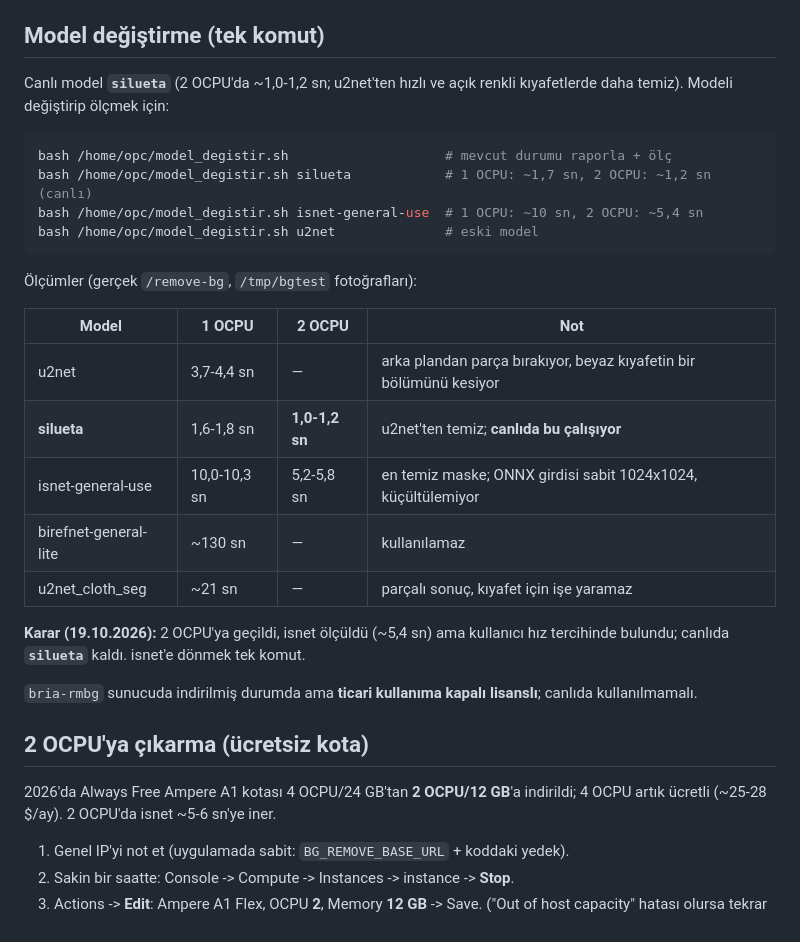
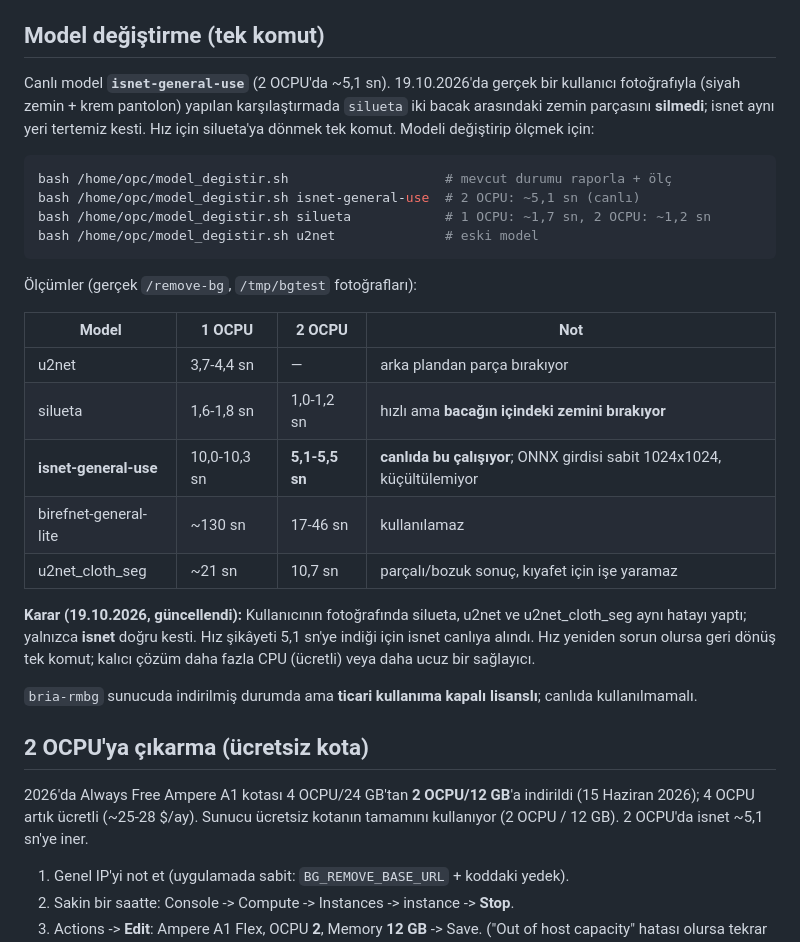
Before and after one commit to ayberkzcn9/FitCheck2-ios, a Markdown page: sunucu/KURULUM.md, the part around the change. Rendered like a GitHub page.

Commit message:
sunucu: isnet-general-use canliya alindi (kullanici fotografi kaniti)
Kullanicinin gercek fotoğrafinda (siyah zemin + krem pantolon) silueta, u2net
ve u2net_cloth_seg iki bacak arasindaki zemin parcasini silmedi; yalnizca
isnet tertemiz kesti. 2 OCPU'da 5,1 sn olculdu (onceki 10-13 sn'den indi).

- KURULUM.md: canli model, guncel olcum tablosu, karar notu.
- Ucretsiz kota Haziran 2026'da 2 OCPU/12 GB'a indigi icin 4 OCPU'nun ucretli
  oldugu acikca yazildi.

````diff
--- a/sunucu/KURULUM.md
+++ b/sunucu/KURULUM.md
@@ -145,13 +145,15 @@ sudo systemctl restart fitcheck-bg
 
 ## Model değiştirme (tek komut)
 
-Canlı model **`silueta`** (2 OCPU'da ~1,0-1,2 sn; u2net'ten hızlı ve açık renkli
-kıyafetlerde daha temiz). Modeli değiştirip ölçmek için:
+Canlı model **`isnet-general-use`** (2 OCPU'da ~5,1 sn). 19.10.2026'da gerçek bir
+kullanıcı fotoğrafıyla (siyah zemin + krem pantolon) yapılan karşılaştırmada
+`silueta` iki bacak arasındaki zemin parçasını **silmedi**; isnet aynı yeri
+tertemiz kesti. Hız için silueta'ya dönmek tek komut. Modeli değiştirip ölçmek için:
 
 ```bash
 bash /home/opc/model_degistir.sh                    # mevcut durumu raporla + ölç
-bash /home/opc/model_degistir.sh silueta            # 1 OCPU: ~1,7 sn, 2 OCPU: ~1,2 sn (canlı)
-bash /home/opc/model_degistir.sh isnet-general-use  # 1 OCPU: ~10 sn, 2 OCPU: ~5,4 sn
+bash /home/opc/model_degistir.sh isnet-general-use  # 2 OCPU: ~5,1 sn (canlı)
+bash /home/opc/model_degistir.sh silueta            # 1 OCPU: ~1,7 sn, 2 OCPU: ~1,2 sn
 bash /home/opc/model_degistir.sh u2net              # eski model
 ```
 
@@ -159,14 +161,16 @@ bash /home/opc/model_degistir.sh u2net              # eski model
 
 | Model | 1 OCPU | 2 OCPU | Not |
 |---|---|---|---|
-| u2net | 3,7-4,4 sn | — | arka plandan parça bırakıyor, beyaz kıyafetin bir bölümünü kesiyor |
-| **silueta** | 1,6-1,8 sn | **1,0-1,2 sn** | u2net'ten temiz; **canlıda bu çalışıyor** |
-| isnet-general-use | 10,0-10,3 sn | 5,2-5,8 sn | en temiz maske; ONNX girdisi sabit 1024x1024, küçültülemiyor |
-| birefnet-general-lite | ~130 sn | — | kullanılamaz |
-| u2net_cloth_seg | ~21 sn | — | parçalı sonuç, kıyafet için işe yaramaz |
+| u2net | 3,7-4,4 sn | — | arka plandan parça bırakıyor |
+| silueta | 1,6-1,8 sn | 1,0-1,2 sn | hızlı ama **bacağın içindeki zemini bırakıyor** |
+| **isnet-general-use** | 10,0-10,3 sn | **5,1-5,5 sn** | **canlıda bu çalışıyor**; ONNX girdisi sabit 1024x1024, küçültülemiyor |
+| birefnet-general-lite | ~130 sn | 17-46 sn | kullanılamaz |
+| u2net_cloth_seg | ~21 sn | 10,7 sn | parçalı/bozuk sonuç, kıyafet için işe yaramaz |
 
-**Karar (19.10.2026):** 2 OCPU'ya geçildi, isnet ölçüldü (~5,4 sn) ama kullanıcı
-hız tercihinde bulundu; canlıda **`silueta`** kaldı. isnet'e dönmek tek komut.
+**Karar (19.10.2026, güncellendi):** Kullanıcının fotoğrafında silueta, u2net ve
+u2net_cloth_seg aynı hatayı yaptı; yalnızca **isnet** doğru kesti. Hız şikâyeti
+5,1 sn'ye indiği için isnet canlıya alındı. Hız yeniden sorun olursa geri dönüş
+tek komut; kalıcı çözüm daha fazla CPU (ücretli) veya daha ucuz bir sağlayıcı.
 
 `bria-rmbg` sunucuda indirilmiş durumda ama **ticari kullanıma kapalı lisanslı**;
 canlıda kullanılmamalı.
@@ -174,7 +178,8 @@ canlıda kullanılmamalı.
 ## 2 OCPU'ya çıkarma (ücretsiz kota)
 
 2026'da Always Free Ampere A1 kotası 4 OCPU/24 GB'tan **2 OCPU/12 GB**'a
-indirildi; 4 OCPU artık ücretli (~25-28 $/ay). 2 OCPU'da isnet ~5-6 sn'ye iner.
+indirildi (15 Haziran 2026); 4 OCPU artık ücretli (~25-28 $/ay). Sunucu ücretsiz
+kotanın tamamını kullanıyor (2 OCPU / 12 GB). 2 OCPU'da isnet ~5,1 sn'ye iner.
 
 1. Genel IP'yi not et (uygulamada sabit: `BG_REMOVE_BASE_URL` + koddaki yedek).
 2. Sakin bir saatte: Console -> Compute -> Instances -> instance -> **Stop**.
````
